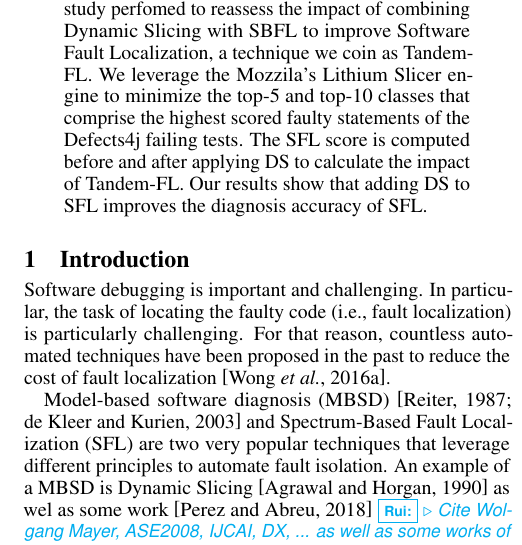
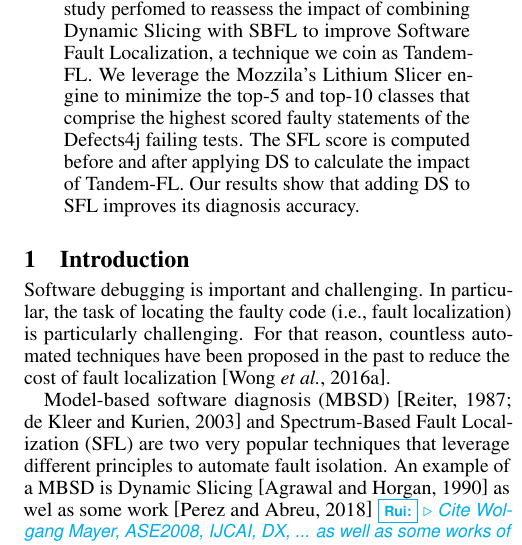
Before and after one commit to sofiaoreis/lithium-slicer, a LaTeX paper (paper/ijcai/paper.tex): part of one column of page 1 of 7, cut so that both start at the same text. Compiled offline with pdfLaTeX.

Commit message:
small fix

```diff
--- a/paper/ijcai/paper.tex
+++ b/paper/ijcai/paper.tex
@@ -36,7 +36,7 @@
 
 \begin{abstract}
   Software debugging is difficult. One of its main challenges is the improvement of Spectrum-based Fault Localization (SBFL) scores accuracy. We suspect that several highly ranked statements - covered by failing executions - may be unrelated to the fault. This paper reports the results of a comprehensive study perfomed to reassess the impact of combining Dynamic Slicing with SBFL to improve Software Fault Localization, a technique we coin as Tandem-FL. We leverage the Mozzila's Lithium Slicer engine to minimize the top-5 and top-10 classes that comprise the highest scored faulty statements of the Defects4j failing tests. The SFL score is computed before and after applying DS to calculate the impact of Tandem-FL.
-  Our results show that adding DS to SFL improves the diagnosis accuracy of SFL.
+  Our results show that adding DS to SFL improves its diagnosis accuracy.
 \end{abstract}
 
 
```
